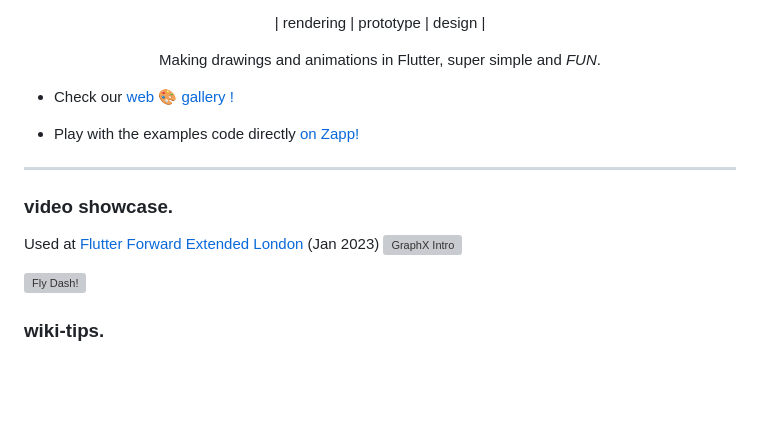
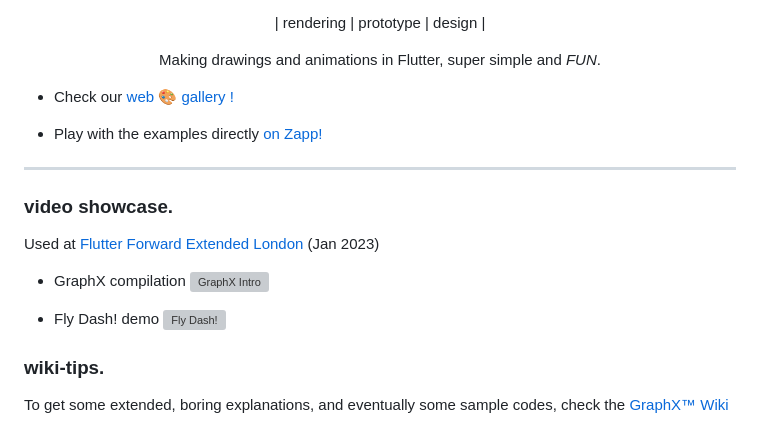
Before and after one commit to roipeker/graphx, a Markdown page: README.md, the part around one of its changes. GitHub-like rendering; blank space fills up the shorter version; grey boxes are pictures that could not be loaded.

```diff
--- a/README.md
+++ b/README.md
@@ -16,11 +16,15 @@ Making drawings and animations in Flutter, super simple and *FUN*.
 
-- Play with the examples code directly [on Zapp!](https://zapp.run/pub/graphx?entry=lib/main.dart&file=lib/main.dart)
+- Play with the examples directly [on Zapp!](https://zapp.run/pub/graphx?entry=lib/main.dart&file=lib/main.dart)
 
 ---
 
 ### video showcase.
 
 Used at [Flutter Forward Extended London](https://gdg.community.dev/events/details/google-gdg-london-presents-flutter-forward-extended-london/) (Jan 2023)
+<div align="left">
+
+- GraphX compilation
 [![GraphX Intro](https://img.youtube.com/vi/51LJvwWP16A/1.jpg)](https://www.youtube.com/watch?v=51LJvwWP16A "GraphX Intro")
 
+- Fly Dash! demo
 [![Fly Dash!](https://img.youtube.com/vi/T_SkP68BXSY/1.jpg)](https://www.youtube.com/watch?v=T_SkP68BXSY "Fly Dash! demo")
```
Also changed, not shown: other parts of README.md (+3 -1 lines).
